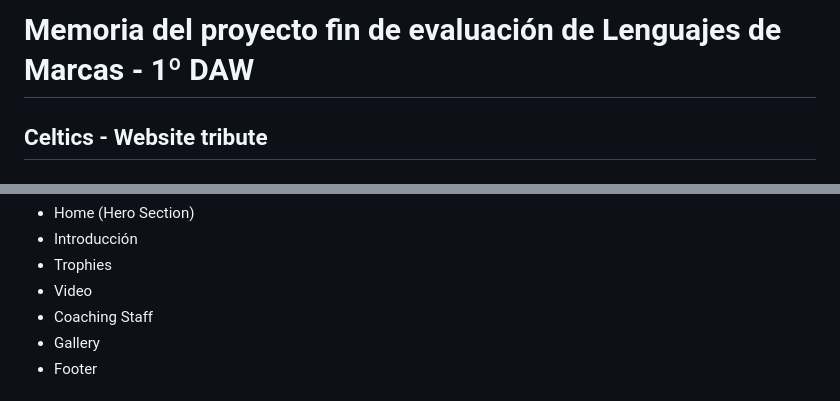
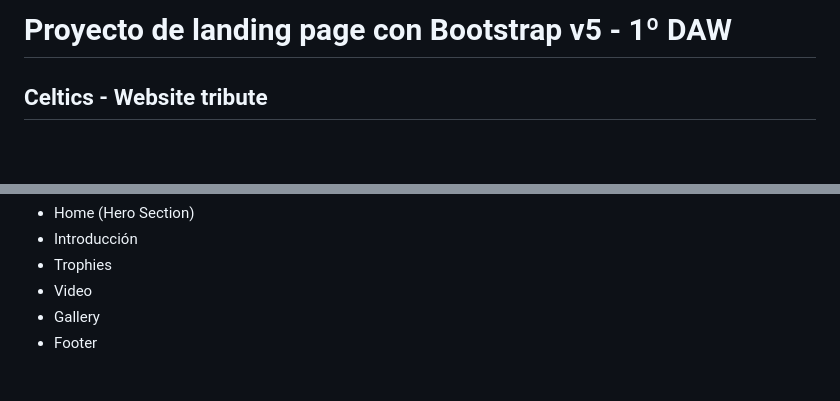
Before and after one commit to Kazuma275/celtics_bootstrap, a Markdown page: README.md, 2 parts joined by grey strips. Drawn GitHub-style; blank space fills up the shorter version.

```diff
--- a/README.md
+++ b/README.md
@@ -1,4 +1,4 @@
-<h1>Memoria del proyecto fin de evaluación de Lenguajes de Marcas - 1º DAW</h1>
+<h1>Proyecto de landing page con Bootstrap v5 - 1º DAW</h1>
 <h2>Celtics - Website tribute </h2>
 <h2>Indice</h2>
 <ul>
@@ -24,7 +24,6 @@
   <li>Introducción </li>
   <li>Trophies </li>
   <li>Video </li>
-  <li>Coaching Staff </li>
   <li>Gallery </li>
   <li>Footer </li>
 </ul>
```
Also changed, not shown: other parts of README.md (+1 -1 lines).
